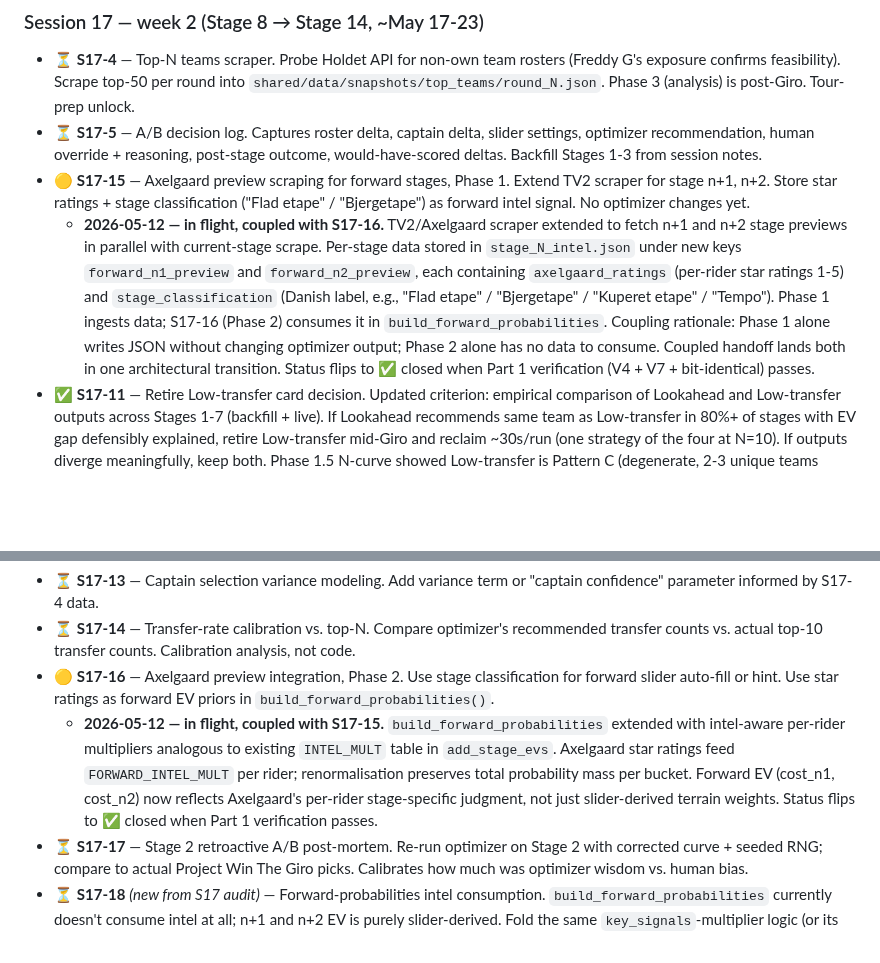
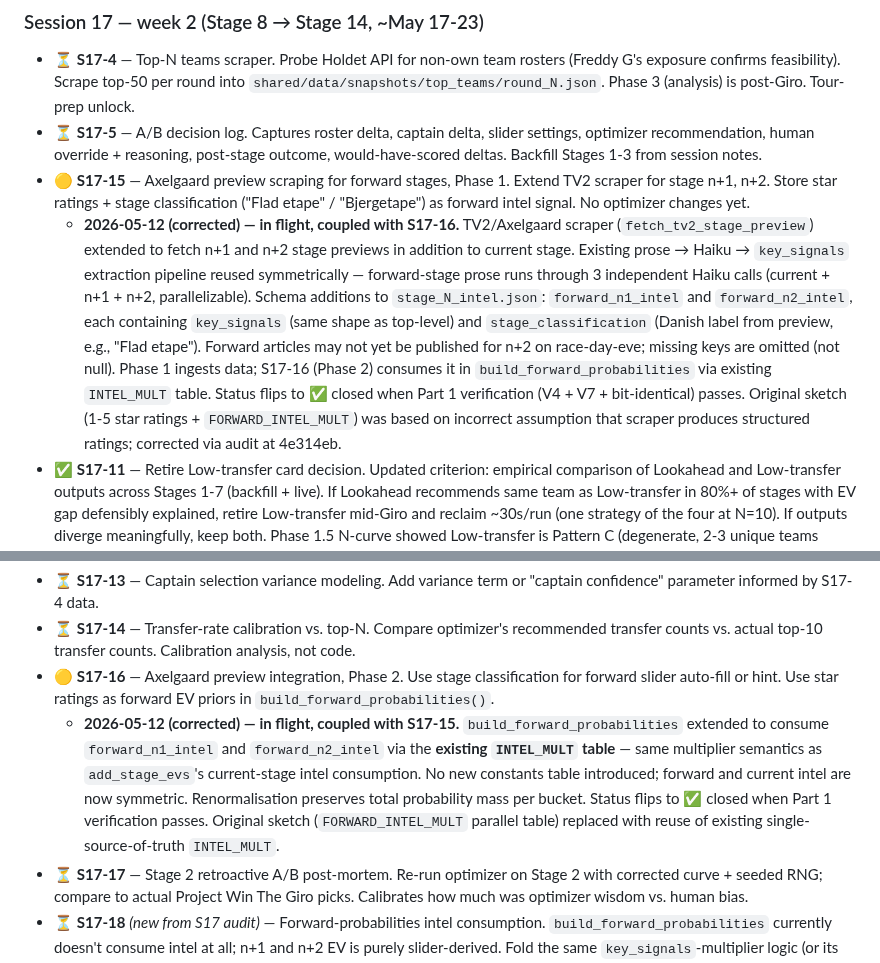
Before and after one commit to lstol/Holdet-v3, a Markdown page: ROADMAP.md, 2 parts joined by grey strips. Drawn GitHub-style; blank space fills up the shorter version.

Commit message:
roadmap: S17-15/S17-16 in-flight description corrected per architectural audit (Option A — symmetric intel pipeline)

```diff
--- a/ROADMAP.md
+++ b/ROADMAP.md
@@ -243,7 +243,7 @@ Originally Sub-B (single ~2-3 day implementation). Mid-S17 evaluated B1/B2 split
 - ⏳ **S17-4** — Top-N teams scraper. Probe Holdet API for non-own team rosters (Freddy G's exposure confirms feasibility). Scrape top-50 per round into `shared/data/snapshots/top_teams/round_N.json`. Phase 3 (analysis) is post-Giro. Tour-prep unlock.
 - ⏳ **S17-5** — A/B decision log. Captures roster delta, captain delta, slider settings, optimizer recommendation, human override + reasoning, post-stage outcome, would-have-scored deltas. Backfill Stages 1-3 from session notes.
 - 🟡 **S17-15** — Axelgaard preview scraping for forward stages, Phase 1. Extend TV2 scraper for stage n+1, n+2. Store star ratings + stage classification ("Flad etape" / "Bjergetape") as forward intel signal. No optimizer changes yet.
-  - **2026-05-12 — in flight, coupled with S17-16.** TV2/Axelgaard scraper extended to fetch n+1 and n+2 stage previews in parallel with current-stage scrape. Per-stage data stored in `stage_N_intel.json` under new keys `forward_n1_preview` and `forward_n2_preview`, each containing `axelgaard_ratings` (per-rider star ratings 1-5) and `stage_classification` (Danish label, e.g., "Flad etape" / "Bjergetape" / "Kuperet etape" / "Tempo"). Phase 1 ingests data; S17-16 (Phase 2) consumes it in `build_forward_probabilities`. Coupling rationale: Phase 1 alone writes JSON without changing optimizer output; Phase 2 alone has no data to consume. Coupled handoff lands both in one architectural transition. Status flips to ✅ closed when Part 1 verification (V4 + V7 + bit-identical) passes.
+  - **2026-05-12 (corrected) — in flight, coupled with S17-16.** TV2/Axelgaard scraper (`fetch_tv2_stage_preview`) extended to fetch n+1 and n+2 stage previews in addition to current stage. Existing prose → Haiku → `key_signals` extraction pipeline reused symmetrically — forward-stage prose runs through 3 independent Haiku calls (current + n+1 + n+2, parallelizable). Schema additions to `stage_N_intel.json`: `forward_n1_intel` and `forward_n2_intel`, each containing `key_signals` (same shape as top-level) and `stage_classification` (Danish label from preview, e.g., "Flad etape"). Forward articles may not yet be published for n+2 on race-day-eve; missing keys are omitted (not null). Phase 1 ingests data; S17-16 (Phase 2) consumes it in `build_forward_probabilities` via existing `INTEL_MULT` table. Status flips to ✅ closed when Part 1 verification (V4 + V7 + bit-identical) passes. Original sketch (1-5 star ratings + `FORWARD_INTEL_MULT`) was based on incorrect assumption that scraper produces structured ratings; corrected via audit at 4e314eb.
 - ✅ **S17-11** — Retire Low-transfer card decision. Updated criterion: empirical comparison of Lookahead and Low-transfer outputs across Stages 1-7 (backfill + live). If Lookahead recommends same team as Low-transfer in 80%+ of stages with EV gap defensibly explained, retire Low-transfer mid-Giro and reclaim ~30s/run (one strategy of the four at N=10). If outputs diverge meaningfully, keep both. Phase 1.5 N-curve showed Low-transfer is Pattern C (degenerate, 2-3 unique teams across N=50 vs Lookahead's varied N=50 spread); solving overlapping but not identical problems on Stage 3 (Lookahead 1,634k corroborated vs Low-transfer 1,612k). If retired, S18-3 (most-picked panel from Holdet API) becomes the natural fourth card.
   - **Closed (retire).** Phase 2A objective decomposition (f7505cb) surfaced that `low_transfer`'s `base_ev − 3·tc` objective produces EV-inversion under sprint-heavy n2/n3 inputs: 32/50 chains converge to a 414k-EV basin while a 742k-EV basin sits 20/50 with materially lower cost-of-transfers savings. Architectural reasoning for retiring rather than fixing the 3× multiplier: `lookahead`'s objective already optimizes against forward transfer cost with an explicit stage-EV horizon. Any team `low_transfer` recommends that's worth recommending, lookahead also finds. Any team `low_transfer` recommends that lookahead doesn't is by construction lower-stage-EV. The strategy is a degenerate special case adding no decision-value beyond what the remaining three strategies provide. S17-4 top-N data no longer needed to adjudicate retention. Implementation tracked as S17-26.
 
@@ -256,7 +256,7 @@ Originally Sub-B (single ~2-3 day implementation). Mid-S17 evaluated B1/B2 split
 - ⏳ **S17-13** — Captain selection variance modeling. Add variance term or "captain confidence" parameter informed by S17-4 data.
 - ⏳ **S17-14** — Transfer-rate calibration vs. top-N. Compare optimizer's recommended transfer counts vs. actual top-10 transfer counts. Calibration analysis, not code.
 - 🟡 **S17-16** — Axelgaard preview integration, Phase 2. Use stage classification for forward slider auto-fill or hint. Use star ratings as forward EV priors in `build_forward_probabilities()`.
-  - **2026-05-12 — in flight, coupled with S17-15.** `build_forward_probabilities` extended with intel-aware per-rider multipliers analogous to existing `INTEL_MULT` table in `add_stage_evs`. Axelgaard star ratings feed `FORWARD_INTEL_MULT` per rider; renormalisation preserves total probability mass per bucket. Forward EV (cost_n1, cost_n2) now reflects Axelgaard's per-rider stage-specific judgment, not just slider-derived terrain weights. Status flips to ✅ closed when Part 1 verification passes.
+  - **2026-05-12 (corrected) — in flight, coupled with S17-15.** `build_forward_probabilities` extended to consume `forward_n1_intel` and `forward_n2_intel` via the **existing `INTEL_MULT` table** — same multiplier semantics as `add_stage_evs`'s current-stage intel consumption. No new constants table introduced; forward and current intel are now symmetric. Renormalisation preserves total probability mass per bucket. Status flips to ✅ closed when Part 1 verification passes. Original sketch (`FORWARD_INTEL_MULT` parallel table) replaced with reuse of existing single-source-of-truth `INTEL_MULT`.
 - ⏳ **S17-17** — Stage 2 retroactive A/B post-mortem. Re-run optimizer on Stage 2 with corrected curve + seeded RNG; compare to actual Project Win The Giro picks. Calibrates how much was optimizer wisdom vs. human bias.
 - ⏳ **S17-18** *(new from S17 audit)* — Forward-probabilities intel consumption. `build_forward_probabilities` currently doesn't consume intel at all; n+1 and n+2 EV is purely slider-derived. Fold the same `key_signals`-multiplier logic (or its successor after Sub-B1) into forward EV calculation. Affects cost_n1 and cost_n2 reasoning across all four strategy cards.
 - ⏳ **S17-19** *(new from S17 audit)* — Stage-level intel fields (`summary`, `stage_notes`, `weather`) are dead in optimizer — rendered in dashboard, never reach `build_probabilities`. Either (a) wire them into prompt context for the per-rider intel synthesis, (b) extract structured signals from them (Sub-B1 partially does this for `gc_volatility` etc.), or (c) explicitly mark display-only and stop scraping `weather` if unused. Decide direction first.
```
